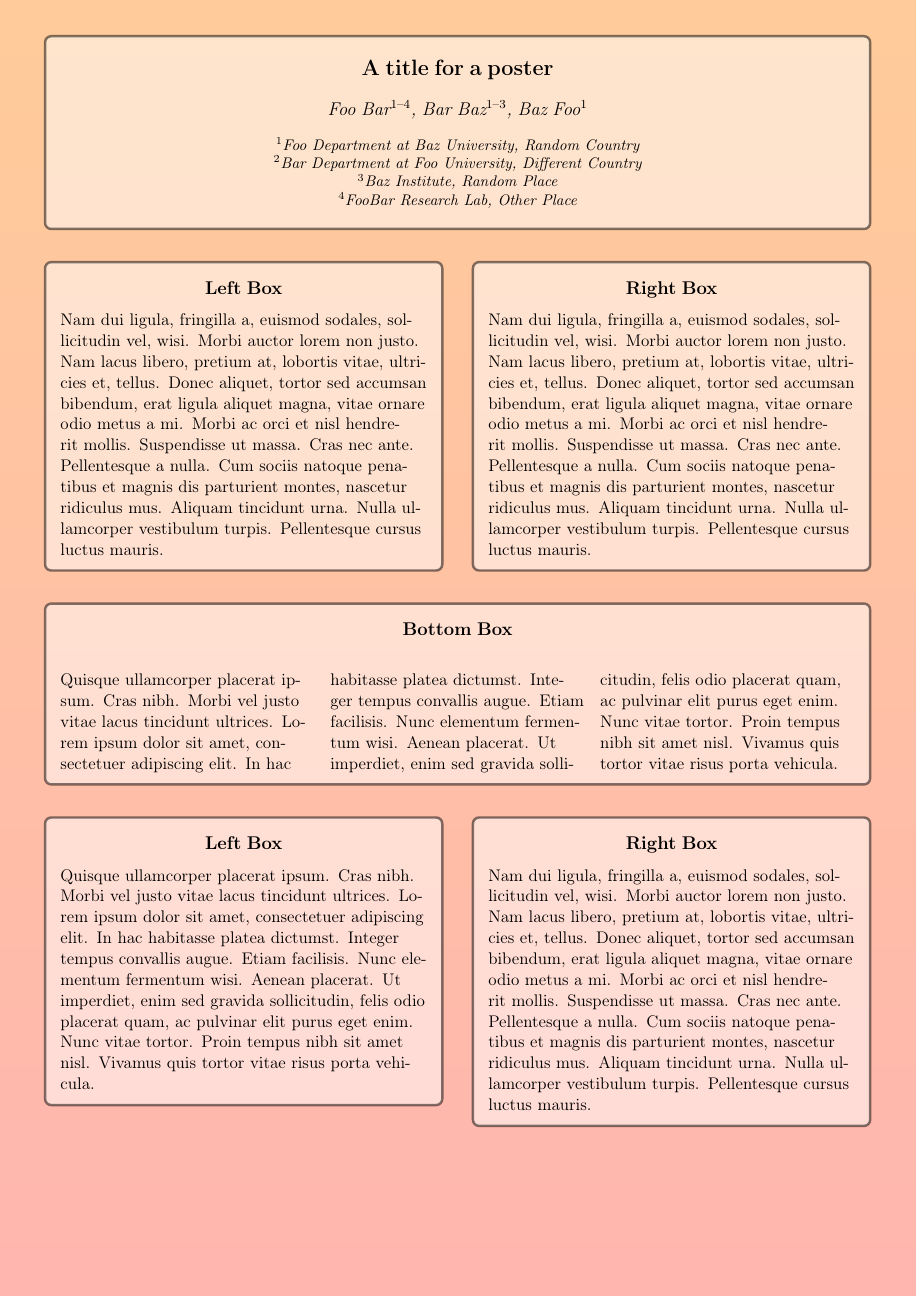
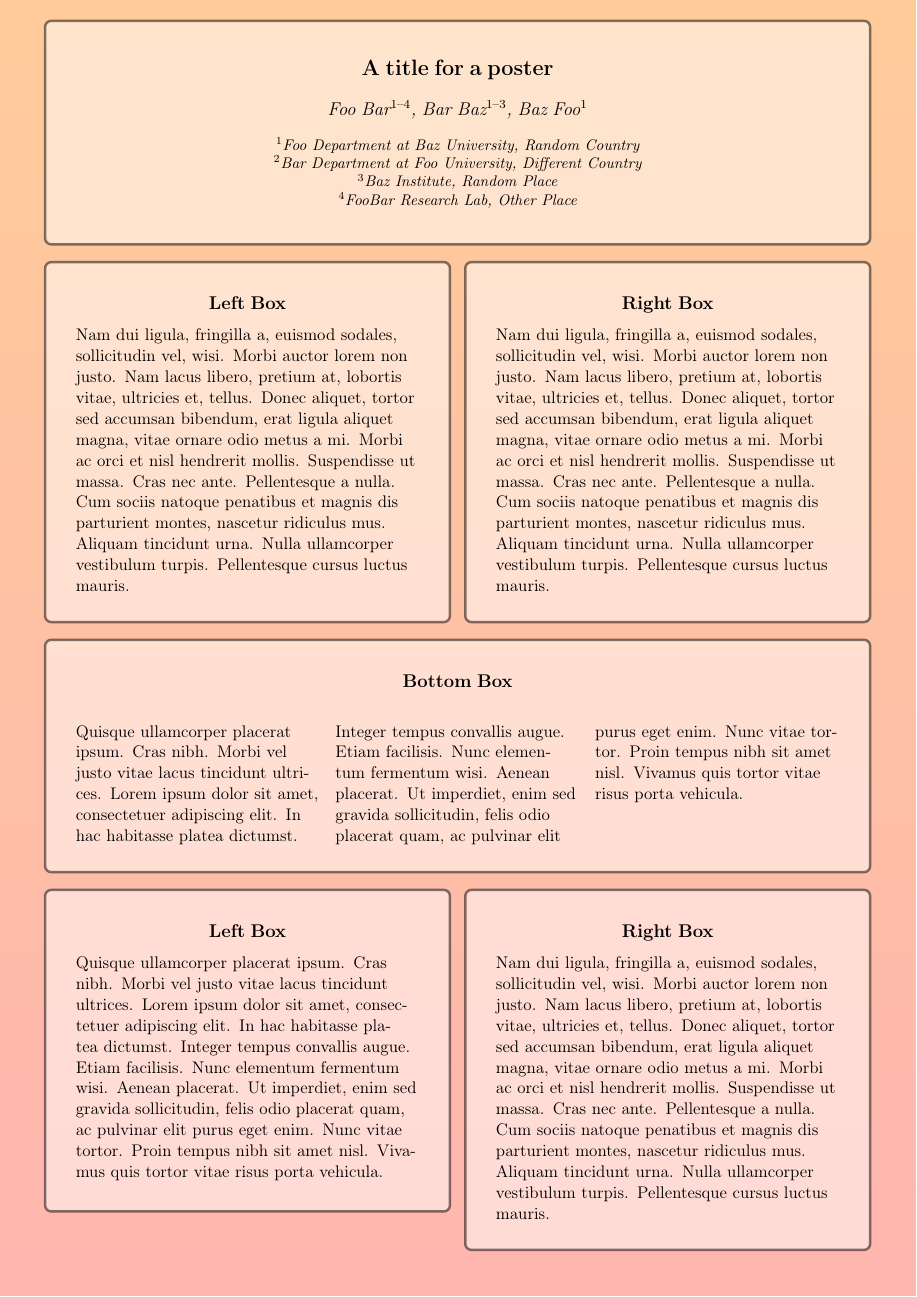
Before and after one commit to m2ci-msp/msp-poster-package, a LaTeX document (poster.tex, which reads mspposter.sty): the whole page. Compiled offline with pdfLaTeX.

Commit message:
padding and spacing can now be configured

```diff
--- a/mspposter.sty
+++ b/mspposter.sty
@@ -39,12 +39,6 @@
 \pgfooclass{poster}{
 
   \method poster() {
-    % set width of cell in one column layout
-    \pgfmathparse{ \textwidth - 2 * \pgfoovalueof{cellPadding}}
-    \pgfoolet{oneColumnWidth}{\pgfmathresult}
-    % set width of cell in two column layout
-    \pgfmathparse{0.5 * \textwidth - 2 * \pgfoovalueof{cellPadding} - 0.5 * \pgfoovalueof{cellSpacing}}
-    \pgfoolet{twoColumnWidth}{\pgfmathresult}
   }
 
   % ATTRIBUTES
@@ -142,6 +136,26 @@
     }
   }
 
+  \method updateLayout() {
+    \pgfoothis.setupAnchors()
+    % set width of cell in one column layout
+    \pgfmathparse{ \textwidth - 2 * \pgfoovalueof{cellPadding}}
+    \pgfoolet{oneColumnWidth}{\pgfmathresult}
+    % set width of cell in two column layout
+    \pgfmathparse{0.5 * \textwidth - 2 * \pgfoovalueof{cellPadding} - 0.5 * \pgfoovalueof{cellSpacing}}
+    \pgfoolet{twoColumnWidth}{\pgfmathresult}
+  }
+
+  \method setBlockPadding(#1) {
+    \pgfooset{cellPadding}{#1}
+    \pgfoothis.updateLayout()
+  }
+
+  \method setBlockSpacing(#1) {
+    \pgfooset{cellSpacing}{#1}
+    \pgfoothis.updateLayout()
+    }
+
   % set amount of columns
   \method setColumns(#1) {
     % try to close any open cell
@@ -191,7 +205,7 @@
       rounded corners}
   ]
 
-  \poster.setupAnchors()
+  \poster.updateLayout()
 
     % for background shading
   \coordinate (bgleft) at (-.5\paperwidth,0);
@@ -213,6 +227,18 @@
   \vfill
   \vbox{}
   \clearpage
+}
+
+%%%%%%%%%%%%%%%%%%%%%%%%%%%%%%%%%%%%%%%%%%%%%%%%%%%%%%%%%%%%%%%%%%%%%%%%%%%%%%%
+
+\newcommand{\setblockpadding}[1] {
+  \poster.setBlockPadding(#1)
+}
+
+%%%%%%%%%%%%%%%%%%%%%%%%%%%%%%%%%%%%%%%%%%%%%%%%%%%%%%%%%%%%%%%%%%%%%%%%%%%%%%%
+
+\newcommand{\setblockspacing}[1] {
+  \poster.setBlockSpacing(#1)
 }
 
 %%%%%%%%%%%%%%%%%%%%%%%%%%%%%%%%%%%%%%%%%%%%%%%%%%%%%%%%%%%%%%%%%%%%%%%%%%%%%%%
--- a/poster.tex
+++ b/poster.tex
@@ -42,6 +42,8 @@
 \date{}
 
 \begin{document}
+\setblockpadding{20}
+\setblockspacing{10}
 
 \begin{posterblock}
 \maketitle
```
